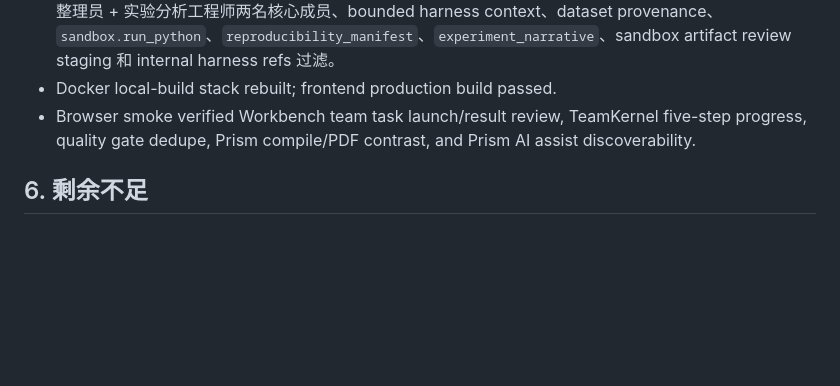
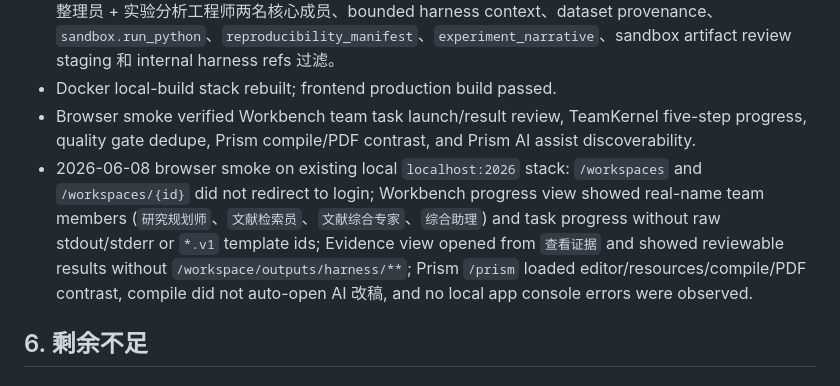
Before and after one commit to Nye-2/wenjin, a Markdown page: docs/current/native-harness-convergence-audit.md, the part around the change. Drawn GitHub-style; blank space fills up the shorter version.

Commit message:
docs: record harness browser smoke

```diff
--- a/docs/current/native-harness-convergence-audit.md
+++ b/docs/current/native-harness-convergence-audit.md
@@ -67,6 +67,7 @@ Chat Agent
 - `backend`: `tests/integration/test_harness_mock_sandbox_e2e.py` 现在覆盖 `sci` workspace 下文献/数据整理员 + 实验分析工程师两名核心成员、bounded harness context、dataset provenance、`sandbox.run_python`、`reproducibility_manifest`、`experiment_narrative`、sandbox artifact review staging 和 internal harness refs 过滤。
 - Docker local-build stack rebuilt; frontend production build passed.
 - Browser smoke verified Workbench team task launch/result review, TeamKernel five-step progress, quality gate dedupe, Prism compile/PDF contrast, and Prism AI assist discoverability.
+- 2026-06-08 browser smoke on existing local `localhost:2026` stack: `/workspaces` and `/workspaces/{id}` did not redirect to login; Workbench progress view showed real-name team members (`研究规划师`、`文献检索员`、`文献综合专家`、`综合助理`) and task progress without raw stdout/stderr or `*.v1` template ids; Evidence view opened from `查看证据` and showed reviewable results without `/workspace/outputs/harness/**`; Prism `/prism` loaded editor/resources/compile/PDF contrast, compile did not auto-open AI 改稿, and no local app console errors were observed.
 
 ## 6. 剩余不足
 
```
